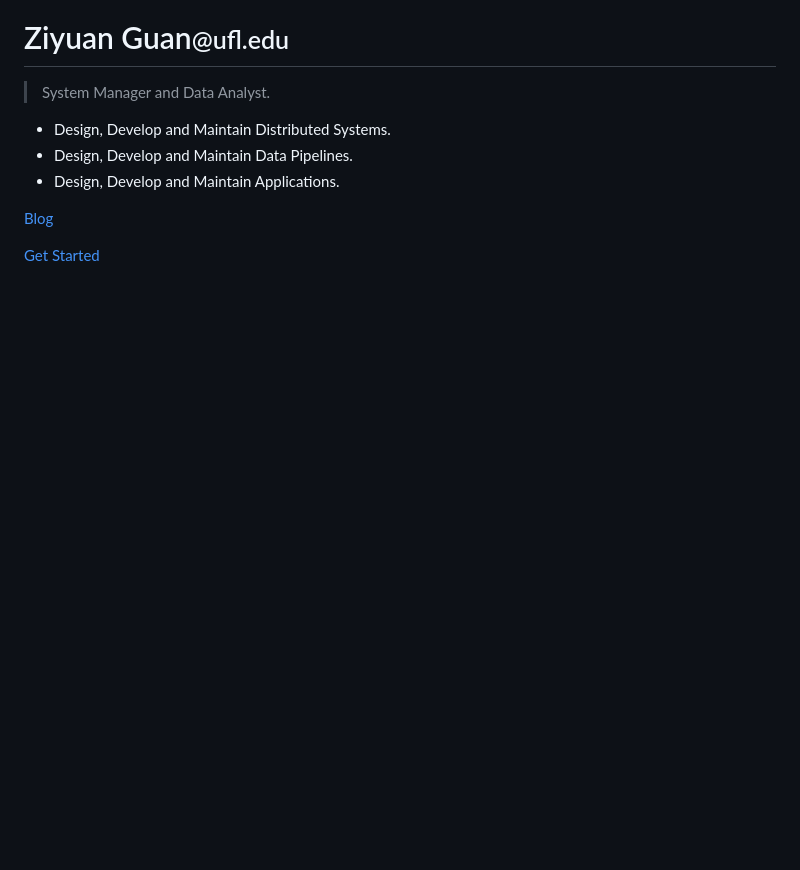
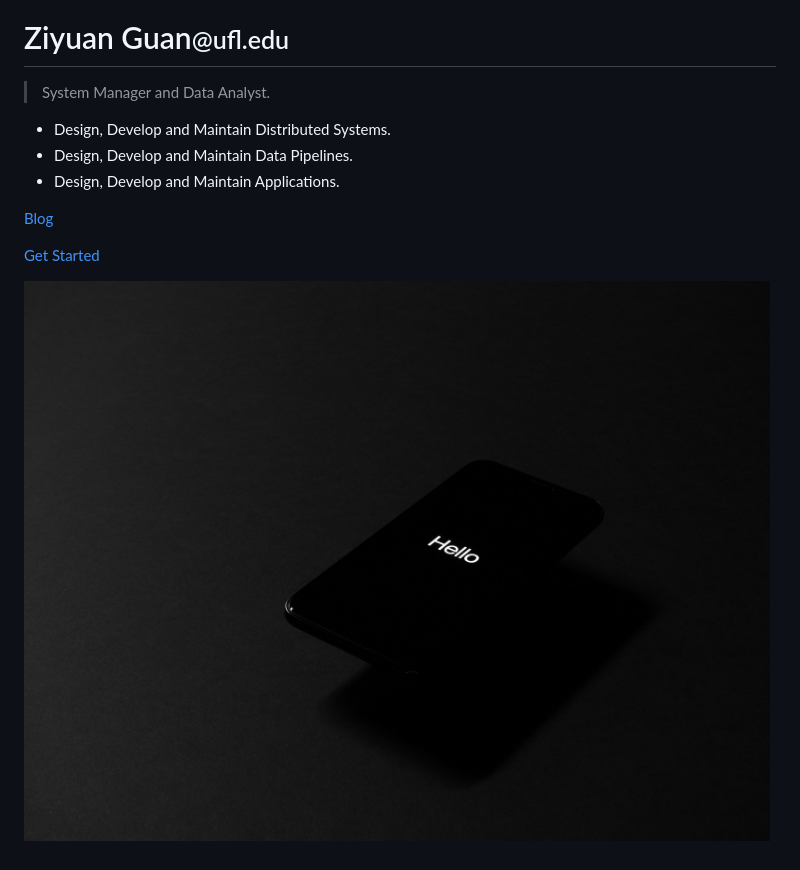
Before and after one commit to Chesterguan/Chesterguan.github.io, a Markdown page: _coverpage.md, the part around the change. GitHub-like rendering; pictures changed too: assets/background.jpeg (added); blank space fills up the shorter version.

```diff
--- a/_coverpage.md
+++ b/_coverpage.md
@@ -10,3 +10,5 @@
 [Blog](https://ziyuanguan.home.blog/)
 
 [Get Started](README.md)
+
+![background](/assets/background.jpeg)
```
Also changed, not shown: README.md (+8 -8 lines), 1 other file.
